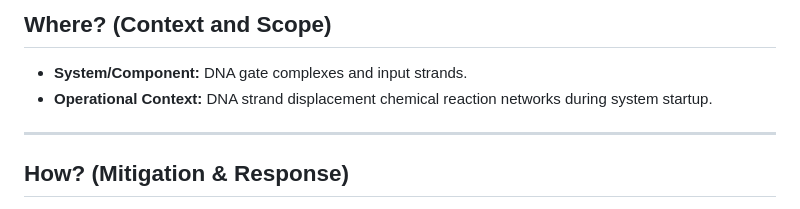
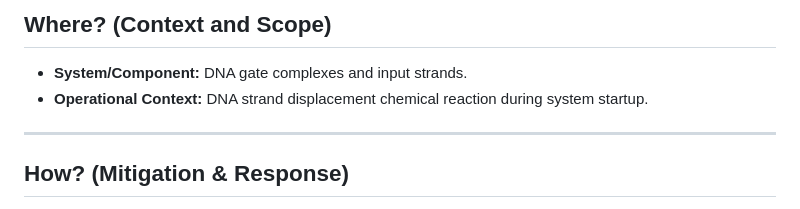
Before and after one commit to UsmanGohar/Defeater-Cards, a Markdown page: defeater_cards/molecular_programming/mp-initialleak.md, the part around the change. Drawn GitHub-style.

```diff
--- a/defeater_cards/molecular_programming/mp-initialleak.md
+++ b/defeater_cards/molecular_programming/mp-initialleak.md
@@ -43,7 +43,7 @@
 ## Where? (Context and Scope)
 
 * **System/Component:** DNA gate complexes and input strands.
-* **Operational Context:** DNA strand displacement chemical reaction networks during system startup.
+* **Operational Context:** DNA strand displacement chemical reaction during system startup.
 
 ---
 
```
